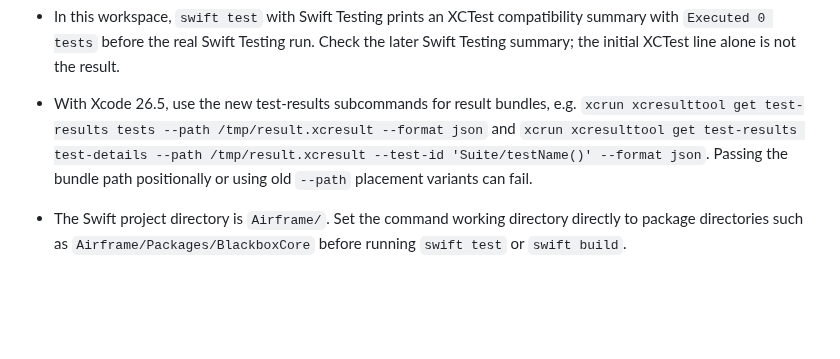
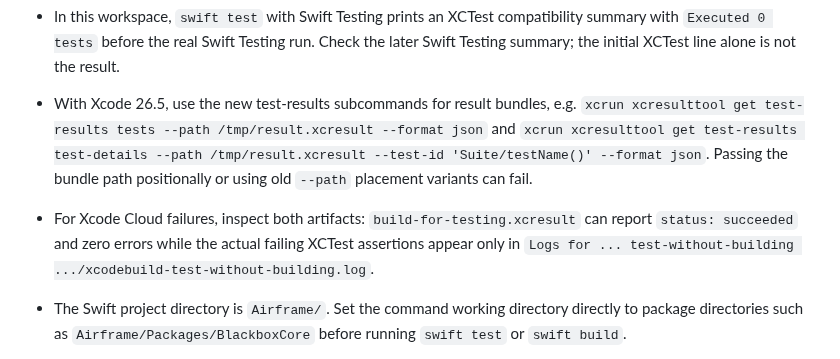
Before and after one commit to danielkbx/airframe_workspace, a Markdown page: .agents/TOOLING.md, the part around the change. Drawn GitHub-style; blank space fills up the shorter version.

Commit message:
Update Xcode Cloud troubleshooting notes

```diff
--- a/.agents/TOOLING.md
+++ b/.agents/TOOLING.md
@@ -96,6 +96,7 @@ Agents must update this file proactively when they learn a better command, workf
 - Swift Testing parameterized test methods cannot use `private` or `fileprivate` argument helper types unless the test method access is restricted the same way. Prefer internal test case helper structs for parameterized tests to keep test discovery straightforward.
 - In this workspace, `swift test` with Swift Testing prints an XCTest compatibility summary with `Executed 0 tests` before the real Swift Testing run. Check the later Swift Testing summary; the initial XCTest line alone is not the result.
 - With Xcode 26.5, use the new test-results subcommands for result bundles, e.g. `xcrun xcresulttool get test-results tests --path /tmp/result.xcresult --format json` and `xcrun xcresulttool get test-results test-details --path /tmp/result.xcresult --test-id 'Suite/testName()' --format json`. Passing the bundle path positionally or using old `--path` placement variants can fail.
+- For Xcode Cloud failures, inspect both artifacts: `build-for-testing.xcresult` can report `status: succeeded` and zero errors while the actual failing XCTest assertions appear only in `Logs for ... test-without-building .../xcodebuild-test-without-building.log`.
 - The Swift project directory is `Airframe/`. Set the command working directory directly to package directories such as `Airframe/Packages/BlackboxCore` before running `swift test` or `swift build`.
 - After renaming or moving a SwiftPM package directory, remove the package `.build/` directories before testing. Swift/Clang module cache files can retain the old absolute path and fail with `SwiftShims` module-cache path mismatches.
 - When using `rg` patterns that contain Markdown backticks, wrap the whole pattern in single quotes. Unescaped backticks inside a double-quoted zsh argument trigger command substitution.
```
